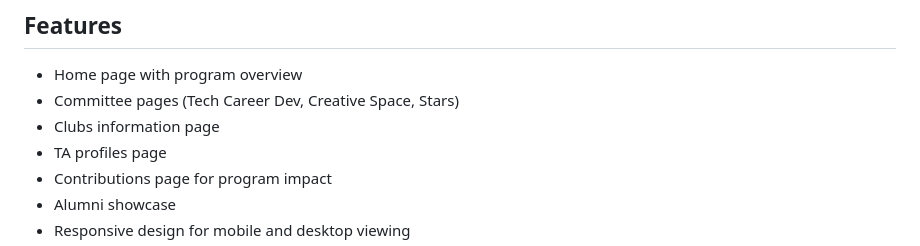
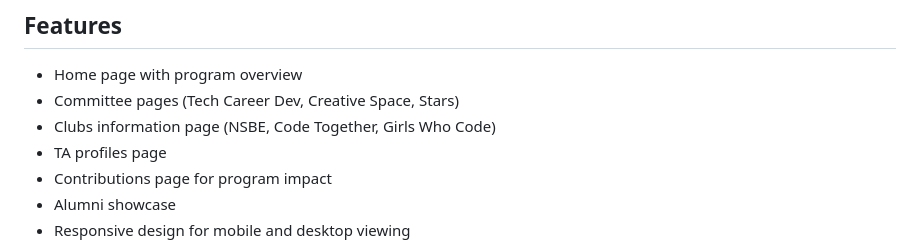
Before and after one commit to hamiltonnBC/CS_TA_Website, a Markdown page: README.md, the part around the change. GitHub-like rendering.

Commit message:
made changes to the readme file

```diff
--- a/README.md
+++ b/README.md
@@ -6,7 +6,7 @@ This project is a collaborative web development effort to create a comprehensive
 ## Features
 - Home page with program overview
 - Committee pages (Tech Career Dev, Creative Space, Stars)
-- Clubs information page
+- Clubs information page (NSBE, Code Together, Girls Who Code)
 - TA profiles page
 - Contributions page for program impact
 - Alumni showcase
```
